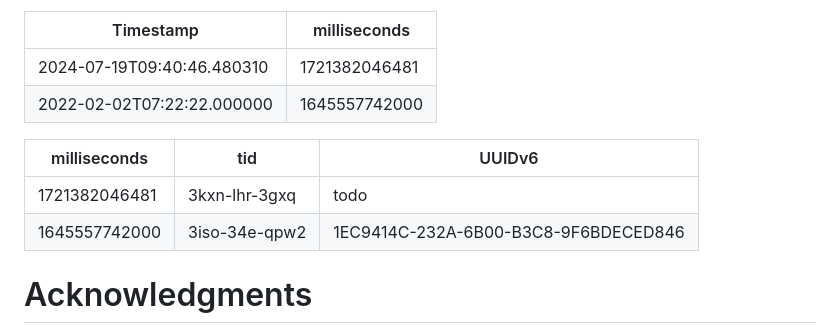
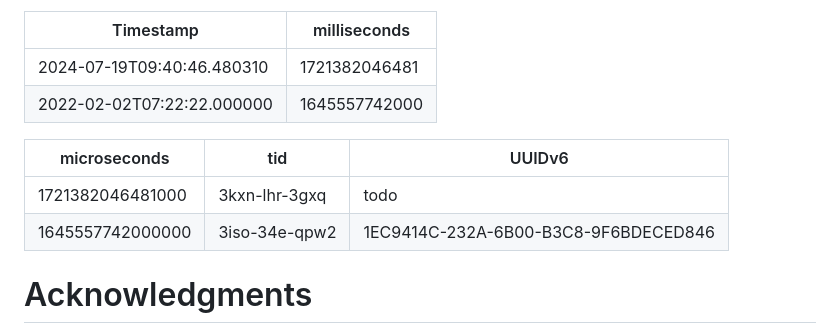
Before and after one commit to learningproof/tid-i-d, a Markdown page: draft-goldman-tid.md, the part around the change. Drawn GitHub-style.

Commit message:
fix milli-micro in # test vectors

```diff
--- a/draft-goldman-tid.md
+++ b/draft-goldman-tid.md
@@ -205,10 +205,10 @@ Tuesday, February 22, 2022 2:22:22.000000 PM GMT-05:00.
 | 2024-07-19T09:40:46.480310 | 1721382046481 |
 | 2022-02-02T07:22:22.000000 | 1645557742000 |
 
-| milliseconds  | tid           | UUIDv6                               |
-|---------------|---------------|--------------------------------------|
-| 1721382046481 | 3kxn-lhr-3gxq | todo                                 |
-| 1645557742000 | 3iso-34e-qpw2 | 1EC9414C-232A-6B00-B3C8-9F6BDECED846 |
+| microseconds     | tid           | UUIDv6                               |
+|------------------|---------------|--------------------------------------|
+| 1721382046481000 | 3kxn-lhr-3gxq | todo                                 |
+| 1645557742000000 | 3iso-34e-qpw2 | 1EC9414C-232A-6B00-B3C8-9F6BDECED846 |
 
 # Acknowledgments
 
```
